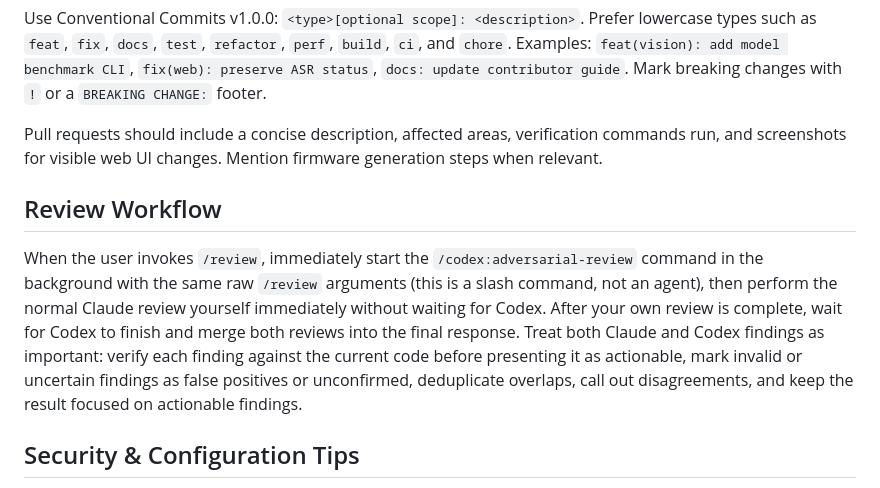
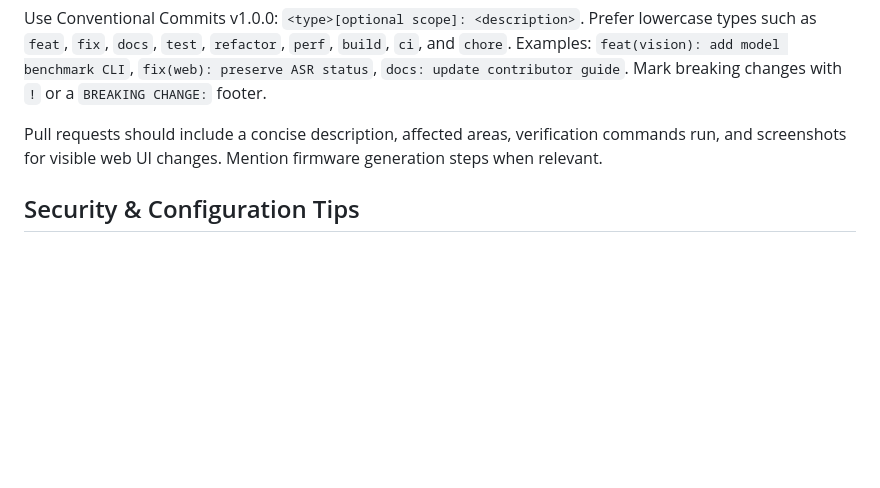
Before and after one commit to geniucker-dev/ai-glasses, a Markdown page: AGENTS.md, the part around the change. Drawn GitHub-style; blank space fills up the shorter version.

Commit message:
docs: remove review workflow notes

```diff
--- a/AGENTS.md
+++ b/AGENTS.md
@@ -49,10 +49,6 @@ Use Conventional Commits v1.0.0: `<type>[optional scope]: <description>`. Prefer
 
 Pull requests should include a concise description, affected areas, verification commands run, and screenshots for visible web UI changes. Mention firmware generation steps when relevant.
 
-## Review Workflow
-
-When the user invokes `/review`, immediately start the `/codex:adversarial-review` command in the background with the same raw `/review` arguments (this is a slash command, not an agent), then perform the normal Claude review yourself immediately without waiting for Codex. After your own review is complete, wait for Codex to finish and merge both reviews into the final response. Treat both Claude and Codex findings as important: verify each finding against the current code before presenting it as actionable, mark invalid or uncertain findings as false positives or unconfirmed, deduplicate overlaps, call out disagreements, and keep the result focused on actionable findings.
-
 ## Security & Configuration Tips
 
 Keep `config.toml` local; it may contain WiFi credentials and API keys. Start from `config.example.toml`, regenerate firmware headers after config changes, and avoid logging secrets in backend or firmware output.
```
